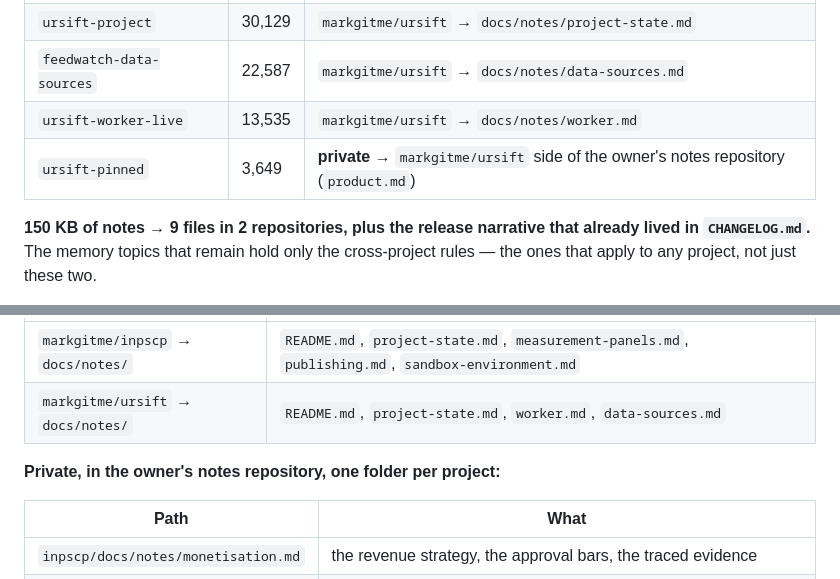
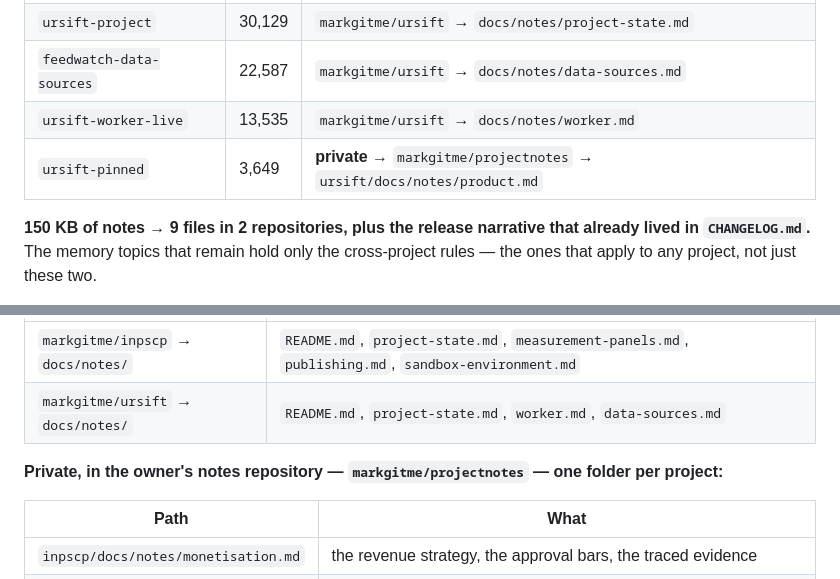
Before and after one commit to markgitme/inpscp, a Markdown page: docs/notes/MIGRATION.md, 2 parts joined by grey strips. Drawn GitHub-style.

```diff
--- a/docs/notes/MIGRATION.md
+++ b/docs/notes/MIGRATION.md
@@ -25,7 +25,7 @@
 | `ursift-project` | 30,129 | `markgitme/ursift` → `docs/notes/project-state.md` |
 | `feedwatch-data-sources` | 22,587 | `markgitme/ursift` → `docs/notes/data-sources.md` |
 | `ursift-worker-live` | 13,535 | `markgitme/ursift` → `docs/notes/worker.md` |
-| `ursift-pinned` | 3,649 | **private** → `markgitme/ursift` side of the owner's notes repository (`product.md`) |
+| `ursift-pinned` | 3,649 | **private** → `markgitme/projectnotes` → `ursift/docs/notes/product.md` |
 
 **150 KB of notes → 9 files in 2 repositories, plus the release narrative that
 already lived in `CHANGELOG.md`.** The memory topics that remain hold only the
@@ -169,7 +169,8 @@ were divided by what they actually are.
 | `markgitme/inpscp` → `docs/notes/` | `README.md`, `project-state.md`, `measurement-panels.md`, `publishing.md`, `sandbox-environment.md` |
 | `markgitme/ursift` → `docs/notes/` | `README.md`, `project-state.md`, `worker.md`, `data-sources.md` |
 
-**Private, in the owner's notes repository, one folder per project:**
+**Private, in the owner's notes repository — `markgitme/projectnotes` — one
+folder per project:**
 
 | Path | What |
 |---|---|
```
Also changed, not shown: README.md (+2 -2 lines), docs/notes/README.md (+11 -2 lines).
